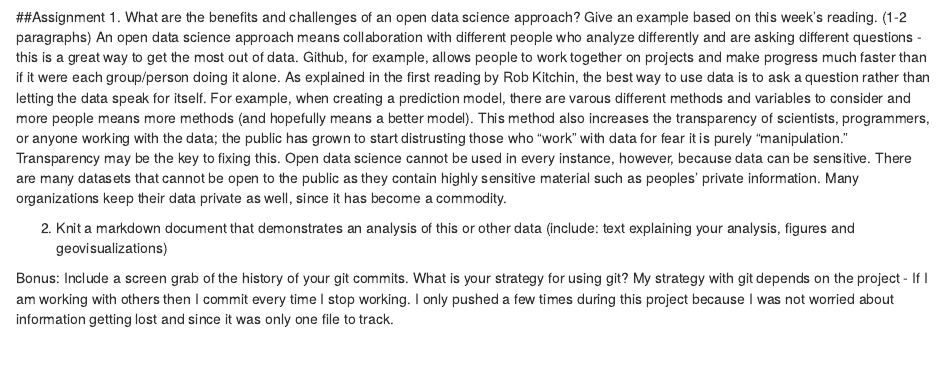
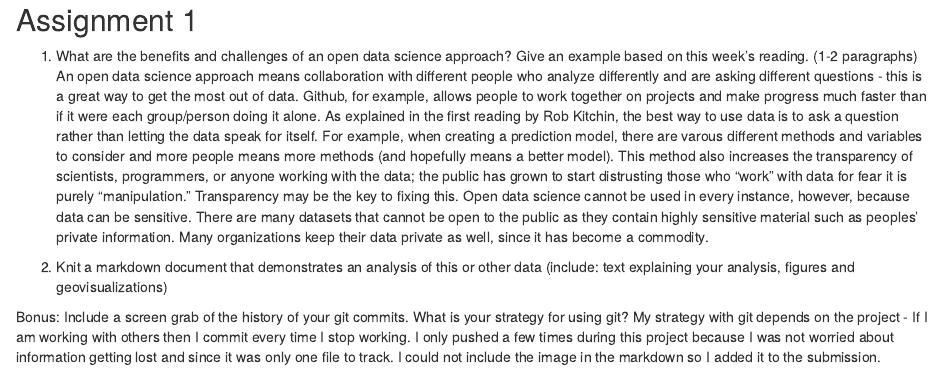
Before and after one commit to juliapiscioniere/Advanced_Geovisualization_Labs, an R Markdown document (Lab1.Rmd): the page in a window 1100 px wide, from 2710 px down before the commit and from 3590 px down after it, so that both start at the same text. Rendered offline with R 4.5, knitr and Pandoc, with nearby package versions; some code elsewhere in the file could not run offline.

Commit message:
Final Commit - End of project

````diff
--- a/Lab1.Rmd
+++ b/Lab1.Rmd
@@ -4,5 +4,6 @@ author: "Julia Piscioniere"
 date: "10/21/2021"
 output:
   html_document: default
+  pdf_document: default
 ---
 
@@ -109,20 +109,13 @@ ggplot() +
     fill = NA, alpha = .2) -> elev
 
 grid.arrange(hydro, elev, ncol = 2)
-
 ```
 
-##Assignment
+## Assignment 1
 1. What are the benefits and challenges of an open data science approach? Give an example based on this week's reading. (1-2 paragraphs)
 An open data science approach means collaboration with different people who analyze differently and are asking different questions - this is a great way to get the most out of data. Github, for example, allows people to work together on projects and make progress much faster than if it were each group/person doing it alone. As explained in the first reading by Rob Kitchin, the best way to use data is to ask a question rather than letting the data speak for itself. For example, when creating a prediction model, there are varous different methods and variables to consider and more people means more methods (and hopefully means a better model). This method also increases the transparency of scientists, programmers, or anyone working with the data; the public has grown to start distrusting those who "work" with data for fear it is purely "manipulation." Transparency may be the key to fixing this. Open data science cannot be used in every instance, however, because data can be sensitive. There are many datasets that cannot be open to the public as they contain highly sensitive material such as peoples' private information. Many organizations keep their data private as well, since it has become a commodity.
 
 2. Knit a markdown document that demonstrates an analysis of this or other data (include: text explaining your analysis, figures and geovisualizations)
 
 Bonus: Include a screen grab of the history of your git commits. What is your strategy for using git?
-My strategy with git depends on the project - If I am working with others then I commit every time I stop working. I only pushed a few times during this project because I was not worried about information getting lost and since it was only one file to track.
-
-```{r}
-
-
-
-```
+My strategy with git depends on the project - If I am working with others then I commit every time I stop working. I only pushed a few times during this project because I was not worried about information getting lost and since it was only one file to track. I could not include the image in the markdown so I added it to the submission.
````
Also changed, not shown: Lab1.Rmd (3 more changed lines).
